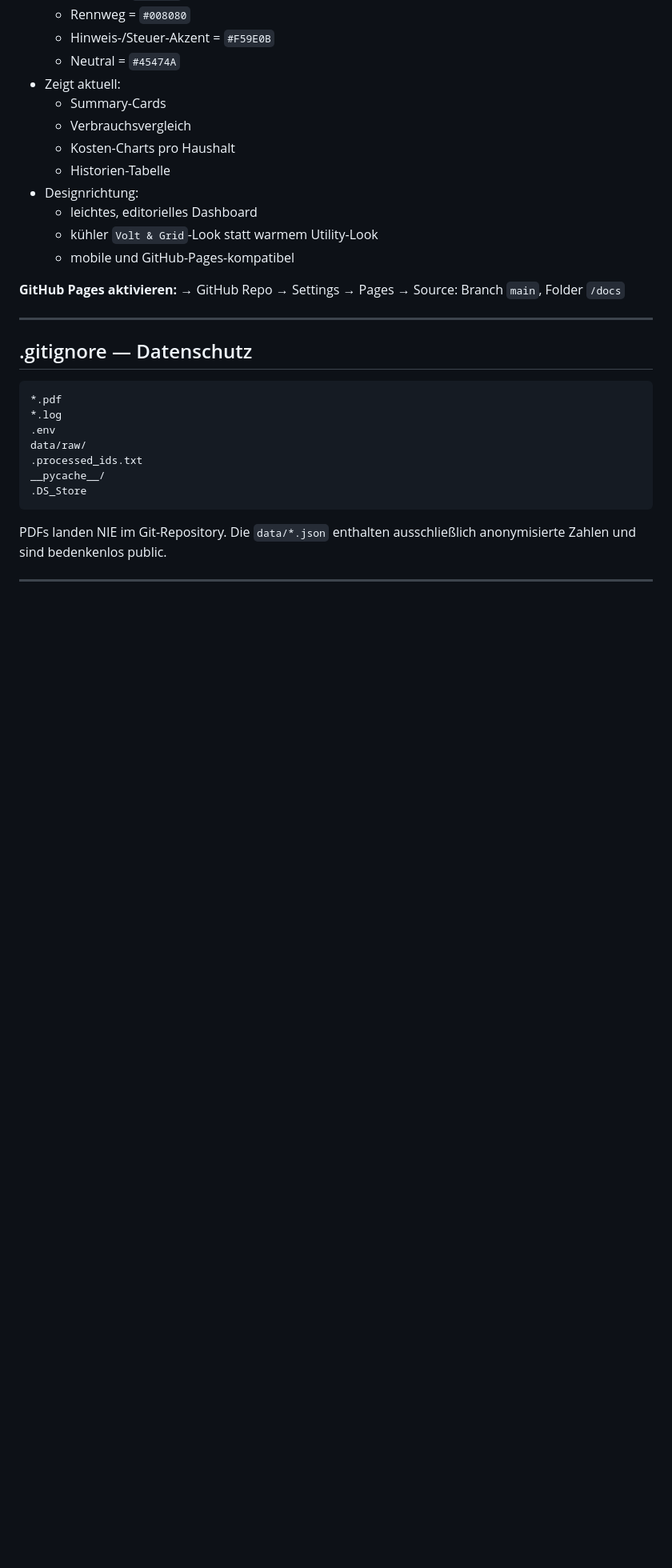
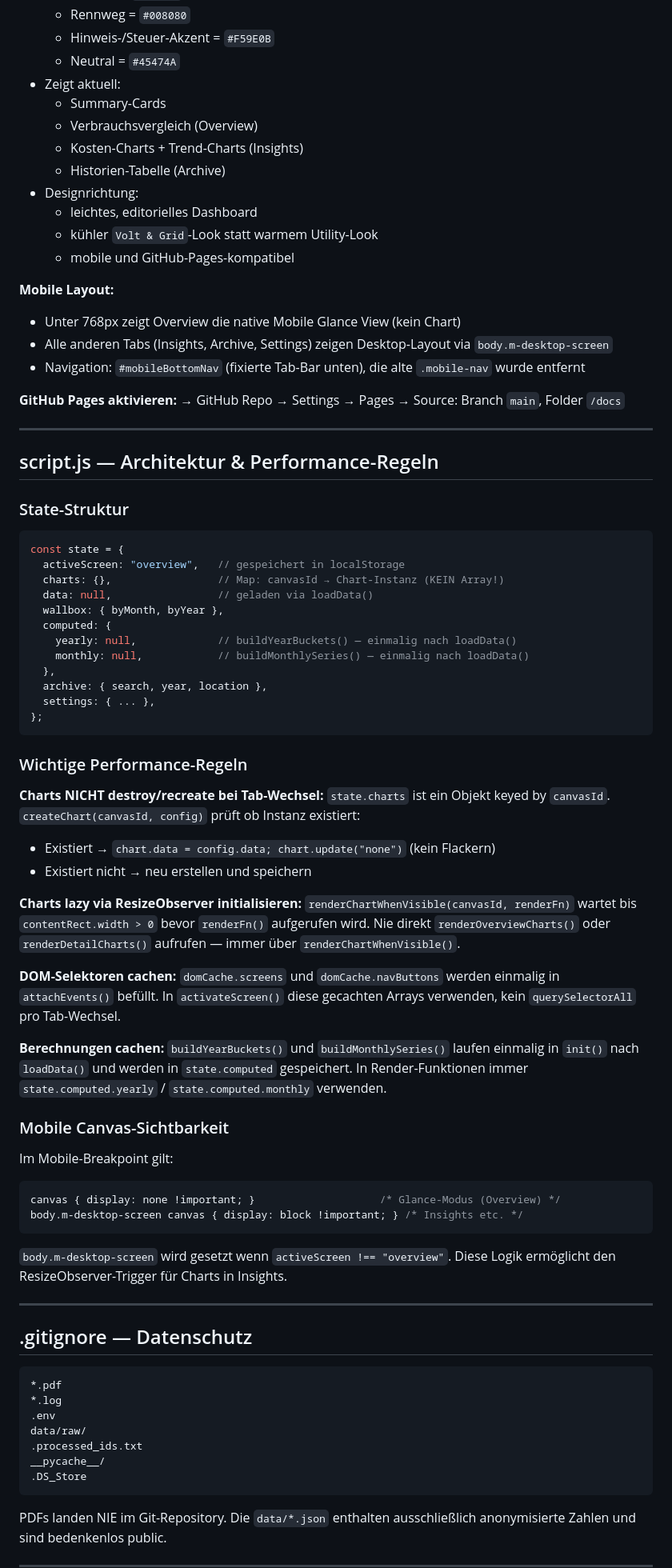
Before and after one commit to ieeks/gmail-pdf-sync, a Markdown page: CLAUDE.md, the part around one of its changes. Shown at 80% size. GitHub-like rendering; blank space fills up the shorter version.

Commit message:
docs: CLAUDE.md auf aktuellen Stand gebracht
- Projektstruktur: docs/src/input.css, package.json, tailwind.config.js ergänzt
- docs/-Abschnitt: Mobile Layout, Glance vs. Desktop-Tabs dokumentiert
- script.js Architektur: state-Struktur, Performance-Regeln (charts als Map,
  ResizeObserver lazy init, DOM-Cache, computed-Cache, canvas-Sichtbarkeit)
- Troubleshooting: Charts leer auf Mobile, CSS-Änderungen ohne Effekt,
  Chart-Reload nach Data-Reload

https://claude.ai/code/session_01Cej22M3CpddER9HMGkoHpL

````diff
--- a/CLAUDE.md
+++ b/CLAUDE.md
@@ -191,16 +195,74 @@ Dann `docs/styles.css` committen — **nie `styles.css` direkt editieren.**
   - Neutral = `#45474A`
 - Zeigt aktuell:
   - Summary-Cards
-  - Verbrauchsvergleich
-  - Kosten-Charts pro Haushalt
-  - Historien-Tabelle
+  - Verbrauchsvergleich (Overview)
+  - Kosten-Charts + Trend-Charts (Insights)
+  - Historien-Tabelle (Archive)
 - Designrichtung:
   - leichtes, editorielles Dashboard
   - kühler `Volt & Grid`-Look statt warmem Utility-Look
   - mobile und GitHub-Pages-kompatibel
 
+**Mobile Layout:**
+- Unter 768px zeigt Overview die native Mobile Glance View (kein Chart)
+- Alle anderen Tabs (Insights, Archive, Settings) zeigen Desktop-Layout via `body.m-desktop-screen`
+- Navigation: `#mobileBottomNav` (fixierte Tab-Bar unten), die alte `.mobile-nav` wurde entfernt
+
 **GitHub Pages aktivieren:**
 → GitHub Repo → Settings → Pages → Source: Branch `main`, Folder `/docs`
+
+---
+
+## script.js — Architektur & Performance-Regeln
+
+### State-Struktur
+```js
+const state = {
+  activeScreen: "overview",   // gespeichert in localStorage
+  charts: {},                 // Map: canvasId → Chart-Instanz (KEIN Array!)
+  data: null,                 // geladen via loadData()
+  wallbox: { byMonth, byYear },
+  computed: {
+    yearly: null,             // buildYearBuckets() — einmalig nach loadData()
+    monthly: null,            // buildMonthlySeries() — einmalig nach loadData()
+  },
+  archive: { search, year, location },
+  settings: { ... },
+};
+```
+
+### Wichtige Performance-Regeln
+
+**Charts NICHT destroy/recreate bei Tab-Wechsel:**
+`state.charts` ist ein Objekt keyed by `canvasId`.
+`createChart(canvasId, config)` prüft ob Instanz existiert:
+- Existiert → `chart.data = config.data; chart.update("none")` (kein Flackern)
+- Existiert nicht → neu erstellen und speichern
+
+**Charts lazy via ResizeObserver initialisieren:**
+`renderChartWhenVisible(canvasId, renderFn)` wartet bis `contentRect.width > 0`
+bevor `renderFn()` aufgerufen wird. Nie direkt `renderOverviewCharts()` oder
+`renderDetailCharts()` aufrufen — immer über `renderChartWhenVisible()`.
+
+**DOM-Selektoren cachen:**
+`domCache.screens` und `domCache.navButtons` werden einmalig in `attachEvents()`
+befüllt. In `activateScreen()` diese gecachten Arrays verwenden, kein
+`querySelectorAll` pro Tab-Wechsel.
+
+**Berechnungen cachen:**
+`buildYearBuckets()` und `buildMonthlySeries()` laufen einmalig in `init()`
+nach `loadData()` und werden in `state.computed` gespeichert.
+In Render-Funktionen immer `state.computed.yearly` / `state.computed.monthly`
+verwenden.
+
+### Mobile Canvas-Sichtbarkeit
+Im Mobile-Breakpoint gilt:
+```css
+canvas { display: none !important; }                    /* Glance-Modus (Overview) */
+body.m-desktop-screen canvas { display: block !important; } /* Insights etc. */
+```
+`body.m-desktop-screen` wird gesetzt wenn `activeScreen !== "overview"`.
+Diese Logik ermöglicht den ResizeObserver-Trigger für Charts in Insights.
 
 ---
 
````
Also changed, not shown: other parts of CLAUDE.md (+19 -2 lines).
